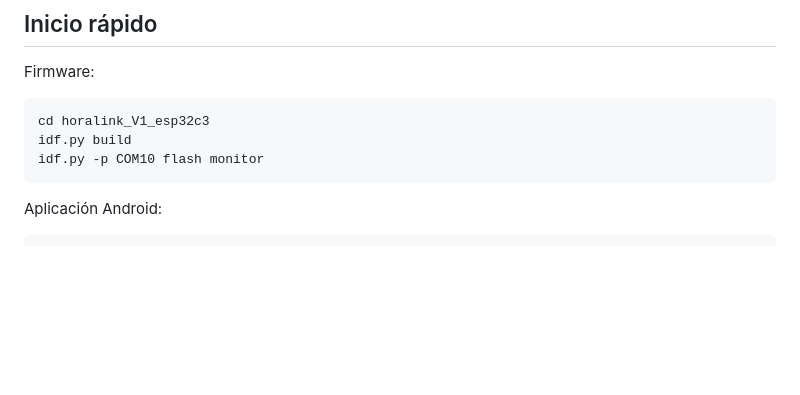
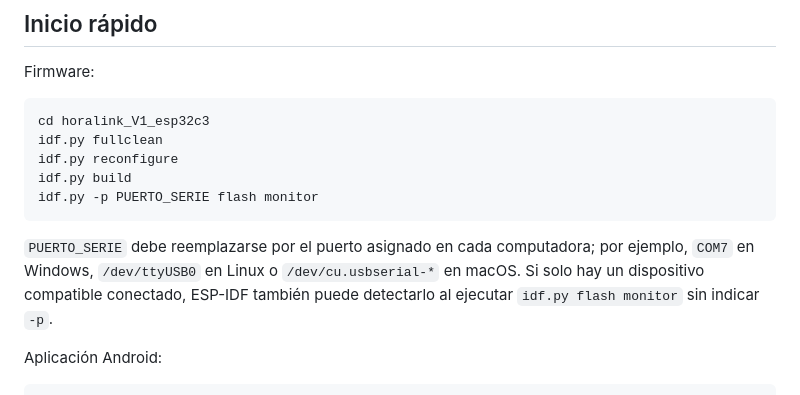
Before and after one commit to sebastian-asto/horalink_v1, a Markdown page: README.md, the part around the change printed below. Rendered like a GitHub page; blank space fills up the shorter version.

````diff
--- a/README.md
+++ b/README.md
@@ -145,9 +158,17 @@ Firmware:
 
 ```text
 cd horalink_V1_esp32c3
+idf.py fullclean
+idf.py reconfigure
 idf.py build
-idf.py -p COM10 flash monitor
+idf.py -p PUERTO_SERIE flash monitor
 ```
+
+`PUERTO_SERIE` debe reemplazarse por el puerto asignado en cada computadora;
+por ejemplo, `COM7` en Windows, `/dev/ttyUSB0` en Linux o
+`/dev/cu.usbserial-*` en macOS. Si solo hay un dispositivo compatible
+conectado, ESP-IDF también puede detectarlo al ejecutar
+`idf.py flash monitor` sin indicar `-p`.
 
 Aplicación Android:
 
````
Also changed, not shown: other parts of README.md (+18 -5 lines), horalink_V1_esp32c3/README.md (+65 -2 lines), docs/images/horalink_exploded_view.png (added), docs/images/pcb_bottom.png (added), docs/images/pcb_top.png (added).
